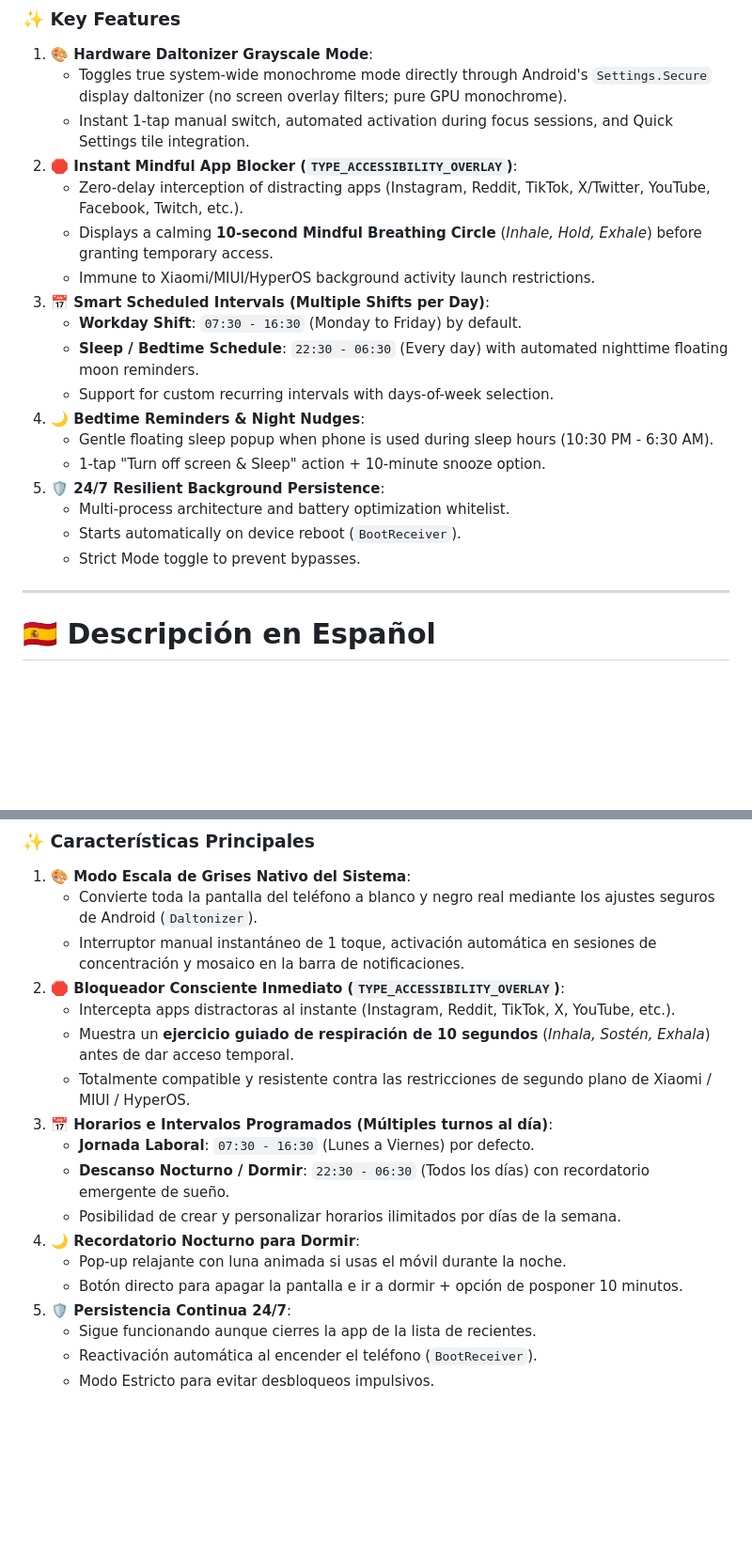
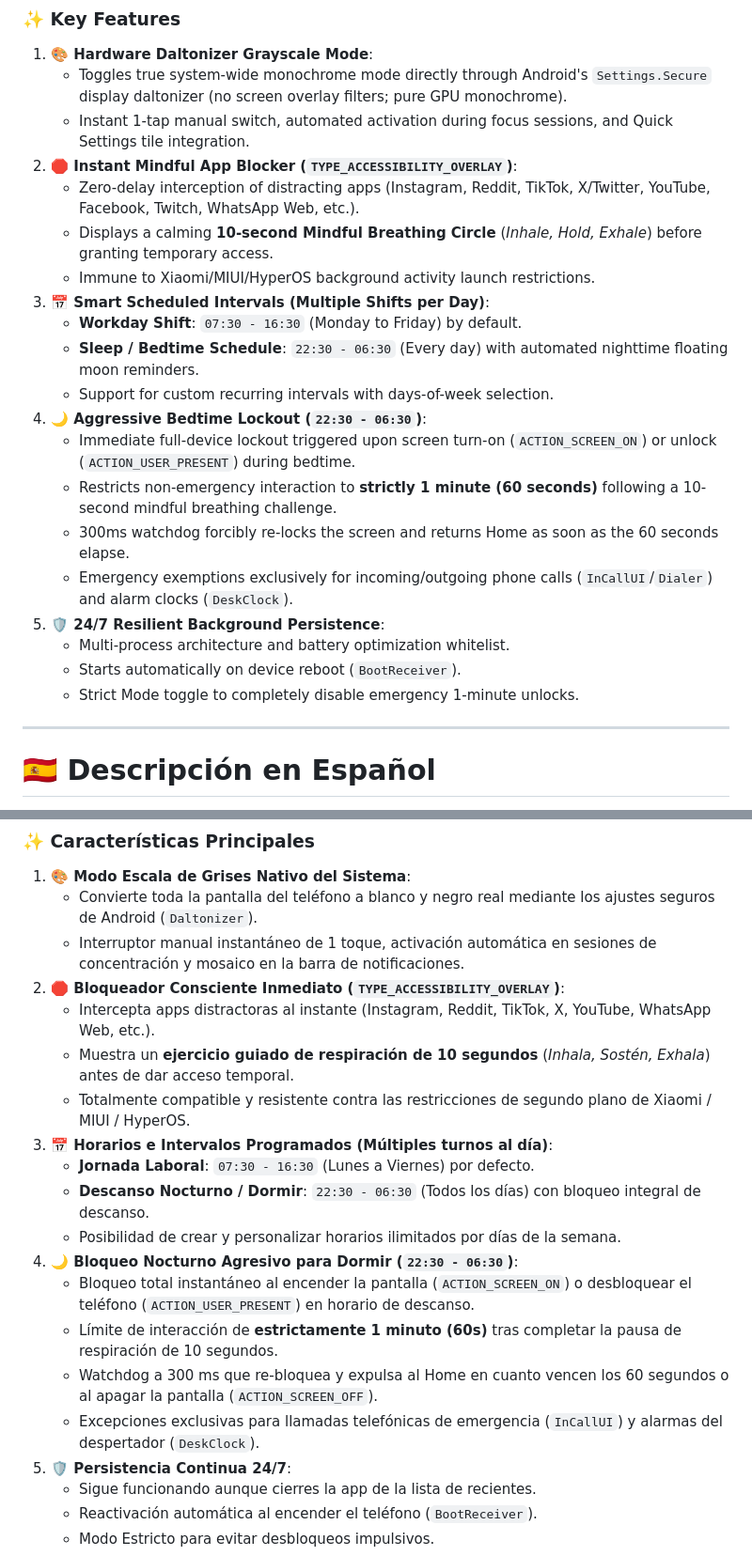
Before and after one commit to EnigmaK9/enigma-focus-app, a Markdown page: README.md, 2 parts joined by grey strips. Shown at 94% size. Drawn GitHub-style; blank space fills up the shorter version.

Commit message:
docs: document aggressive 1-minute bedtime sleep lockout, 10s mindful challenge and screen state receivers

```diff
--- a/README.md
+++ b/README.md
@@ -35,20 +35,22 @@
    - Toggles true system-wide monochrome mode directly through Android's `Settings.Secure` display daltonizer (no screen overlay filters; pure GPU monochrome).
    - Instant 1-tap manual switch, automated activation during focus sessions, and Quick Settings tile integration.
 2. **🛑 Instant Mindful App Blocker (`TYPE_ACCESSIBILITY_OVERLAY`)**:
-   - Zero-delay interception of distracting apps (Instagram, Reddit, TikTok, X/Twitter, YouTube, Facebook, Twitch, etc.).
+   - Zero-delay interception of distracting apps (Instagram, Reddit, TikTok, X/Twitter, YouTube, Facebook, Twitch, WhatsApp Web, etc.).
    - Displays a calming **10-second Mindful Breathing Circle** (*Inhale, Hold, Exhale*) before granting temporary access.
    - Immune to Xiaomi/MIUI/HyperOS background activity launch restrictions.
 3. **📅 Smart Scheduled Intervals (Multiple Shifts per Day)**:
    - **Workday Shift**: `07:30 - 16:30` (Monday to Friday) by default.
    - **Sleep / Bedtime Schedule**: `22:30 - 06:30` (Every day) with automated nighttime floating moon reminders.
    - Support for custom recurring intervals with days-of-week selection.
-4. **🌙 Bedtime Reminders & Night Nudges**:
-   - Gentle floating sleep popup when phone is used during sleep hours (10:30 PM - 6:30 AM).
-   - 1-tap "Turn off screen & Sleep" action + 10-minute snooze option.
+4. **🌙 Aggressive Bedtime Lockout (`22:30 - 06:30`)**:
+   - Immediate full-device lockout triggered upon screen turn-on (`ACTION_SCREEN_ON`) or unlock (`ACTION_USER_PRESENT`) during bedtime.
+   - Restricts non-emergency interaction to **strictly 1 minute (60 seconds)** following a 10-second mindful breathing challenge.
+   - 300ms watchdog forcibly re-locks the screen and returns Home as soon as the 60 seconds elapse.
+   - Emergency exemptions exclusively for incoming/outgoing phone calls (`InCallUI`/`Dialer`) and alarm clocks (`DeskClock`).
 5. **🛡️ 24/7 Resilient Background Persistence**:
    - Multi-process architecture and battery optimization whitelist.
    - Starts automatically on device reboot (`BootReceiver`).
-   - Strict Mode toggle to prevent bypasses.
+   - Strict Mode toggle to completely disable emergency 1-minute unlocks.
 
 ---
 
@@ -61,16 +63,18 @@
    - Convierte toda la pantalla del teléfono a blanco y negro real mediante los ajustes seguros de Android (`Daltonizer`).
    - Interruptor manual instantáneo de 1 toque, activación automática en sesiones de concentración y mosaico en la barra de notificaciones.
 2. **🛑 Bloqueador Consciente Inmediato (`TYPE_ACCESSIBILITY_OVERLAY`)**:
-   - Intercepta apps distractoras al instante (Instagram, Reddit, TikTok, X, YouTube, etc.).
+   - Intercepta apps distractoras al instante (Instagram, Reddit, TikTok, X, YouTube, WhatsApp Web, etc.).
    - Muestra un **ejercicio guiado de respiración de 10 segundos** (*Inhala, Sostén, Exhala*) antes de dar acceso temporal.
    - Totalmente compatible y resistente contra las restricciones de segundo plano de Xiaomi / MIUI / HyperOS.
 3. **📅 Horarios e Intervalos Programados (Múltiples turnos al día)**:
    - **Jornada Laboral**: `07:30 - 16:30` (Lunes a Viernes) por defecto.
-   - **Descanso Nocturno / Dormir**: `22:30 - 06:30` (Todos los días) con recordatorio emergente de sueño.
+   - **Descanso Nocturno / Dormir**: `22:30 - 06:30` (Todos los días) con bloqueo integral de descanso.
    - Posibilidad de crear y personalizar horarios ilimitados por días de la semana.
-4. **🌙 Recordatorio Nocturno para Dormir**:
-   - Pop-up relajante con luna animada si usas el móvil durante la noche.
-   - Botón directo para apagar la pantalla e ir a dormir + opción de posponer 10 minutos.
+4. **🌙 Bloqueo Nocturno Agresivo para Dormir (`22:30 - 06:30`)**:
+   - Bloqueo total instantáneo al encender la pantalla (`ACTION_SCREEN_ON`) o desbloquear el teléfono (`ACTION_USER_PRESENT`) en horario de descanso.
+   - Límite de interacción de **estrictamente 1 minuto (60s)** tras completar la pausa de respiración de 10 segundos.
+   - Watchdog a 300 ms que re-bloquea y expulsa al Home en cuanto vencen los 60 segundos o al apagar la pantalla (`ACTION_SCREEN_OFF`).
+   - Excepciones exclusivas para llamadas telefónicas de emergencia (`InCallUI`) y alarmas del despertador (`DeskClock`).
 5. **🛡️ Persistencia Continua 24/7**:
    - Sigue funcionando aunque cierres la app de la lista de recientes.
    - Reactivación automática al encender el teléfono (`BootReceiver`).
```
Also changed, not shown: docs/user_guide.md (+24 -20 lines).
